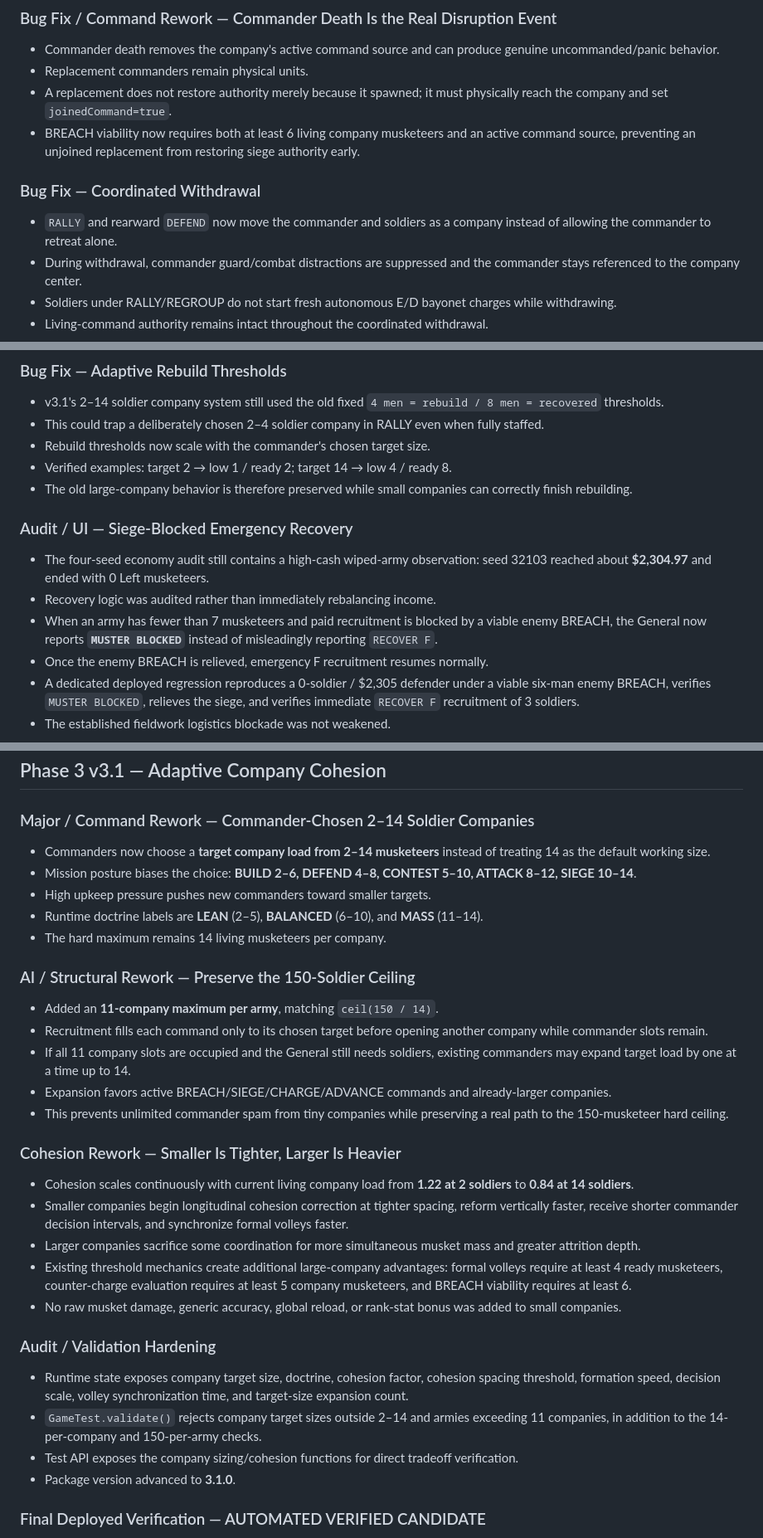
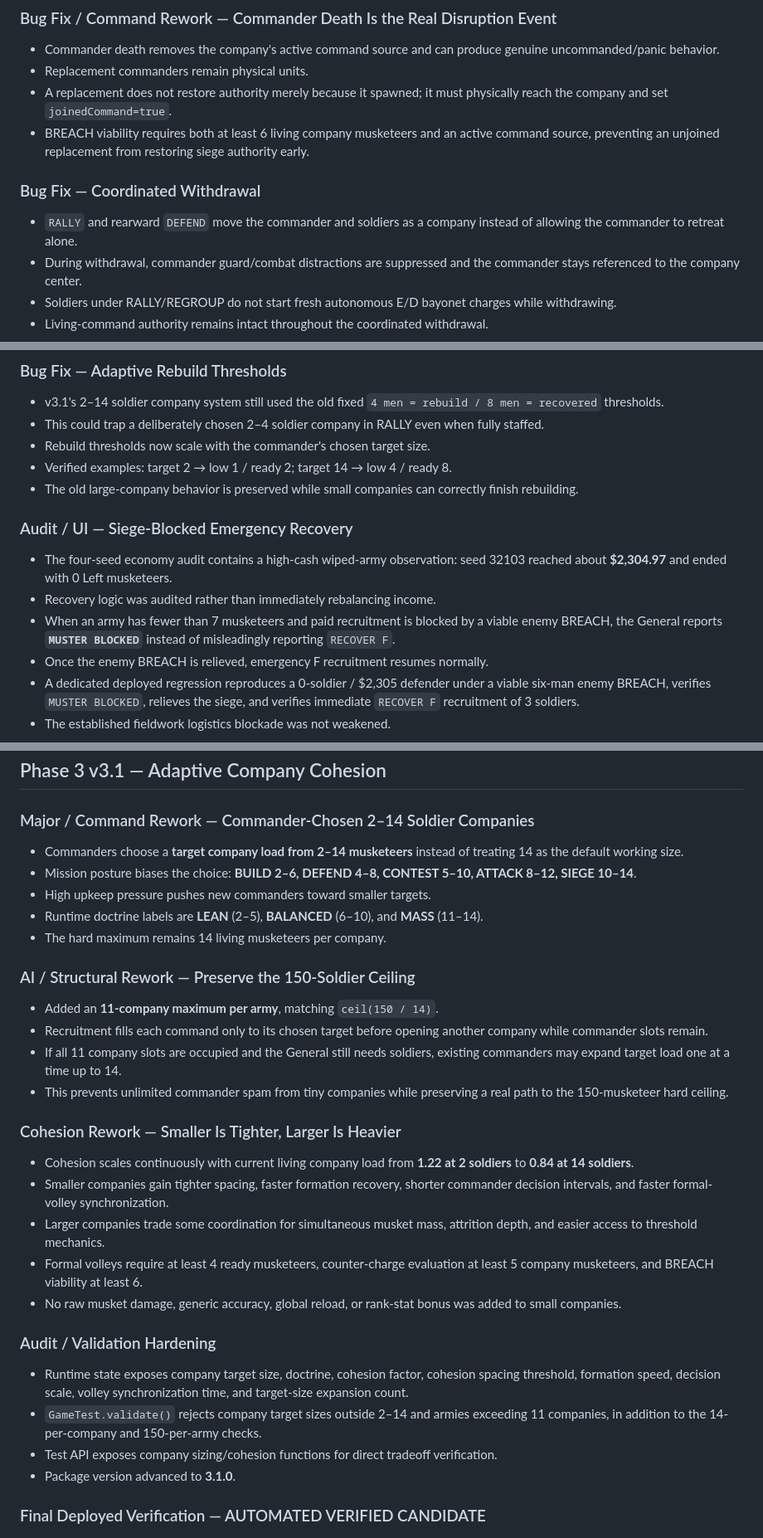
Before and after one commit to chclpersonal-collab/Trendy-Game, a Markdown page: CHANGELOG.md, 3 parts joined by grey strips. Shown at 83% size. Drawn GitHub-style.

```diff
--- a/CHANGELOG.md
+++ b/CHANGELOG.md
@@ -14,10 +57,10 @@
 - Commander death removes the company's active command source and can produce genuine uncommanded/panic behavior.
 - Replacement commanders remain physical units.
 - A replacement does not restore authority merely because it spawned; it must physically reach the company and set `joinedCommand=true`.
-- BREACH viability now requires both at least 6 living company musketeers and an active command source, preventing an unjoined replacement from restoring siege authority early.
+- BREACH viability requires both at least 6 living company musketeers and an active command source, preventing an unjoined replacement from restoring siege authority early.
 
 ### Bug Fix — Coordinated Withdrawal
-- `RALLY` and rearward `DEFEND` now move the commander and soldiers as a company instead of allowing the commander to retreat alone.
+- `RALLY` and rearward `DEFEND` move the commander and soldiers as a company instead of allowing the commander to retreat alone.
 - During withdrawal, commander guard/combat distractions are suppressed and the commander stays referenced to the company center.
 - Soldiers under RALLY/REGROUP do not start fresh autonomous E/D bayonet charges while withdrawing.
 - Living-command authority remains intact throughout the coordinated withdrawal.
@@ -32,12 +75,12 @@
 - This could trap a deliberately chosen 2–4 soldier company in RALLY even when fully staffed.
 - Rebuild thresholds now scale with the commander's chosen target size.
 - Verified examples: target 2 → low 1 / ready 2; target 14 → low 4 / ready 8.
-- The old large-company behavior is therefore preserved while small companies can correctly finish rebuilding.
+- The old large-company behavior is preserved while small companies can correctly finish rebuilding.
 
 ### Audit / UI — Siege-Blocked Emergency Recovery
-- The four-seed economy audit still contains a high-cash wiped-army observation: seed 32103 reached about **$2,304.97** and ended with 0 Left musketeers.
+- The four-seed economy audit contains a high-cash wiped-army observation: seed 32103 reached about **$2,304.97** and ended with 0 Left musketeers.
 - Recovery logic was audited rather than immediately rebalancing income.
-- When an army has fewer than 7 musketeers and paid recruitment is blocked by a viable enemy BREACH, the General now reports **`MUSTER BLOCKED`** instead of misleadingly reporting `RECOVER F`.
+- When an army has fewer than 7 musketeers and paid recruitment is blocked by a viable enemy BREACH, the General reports **`MUSTER BLOCKED`** instead of misleadingly reporting `RECOVER F`.
 - Once the enemy BREACH is relieved, emergency F recruitment resumes normally.
 - A dedicated deployed regression reproduces a 0-soldier / $2,305 defender under a viable six-man enemy BREACH, verifies `MUSTER BLOCKED`, relieves the siege, and verifies immediate `RECOVER F` recruitment of 3 soldiers.
 - The established fieldwork logistics blockade was not weakened.
@@ -83,7 +126,7 @@
 ## Phase 3 v3.1 — Adaptive Company Cohesion
 
 ### Major / Command Rework — Commander-Chosen 2–14 Soldier Companies
-- Commanders now choose a **target company load from 2–14 musketeers** instead of treating 14 as the default working size.
+- Commanders choose a **target company load from 2–14 musketeers** instead of treating 14 as the default working size.
 - Mission posture biases the choice: **BUILD 2–6, DEFEND 4–8, CONTEST 5–10, ATTACK 8–12, SIEGE 10–14**.
 - High upkeep pressure pushes new commanders toward smaller targets.
 - Runtime doctrine labels are **LEAN** (2–5), **BALANCED** (6–10), and **MASS** (11–14).
@@ -92,21 +135,20 @@
 ### AI / Structural Rework — Preserve the 150-Soldier Ceiling
 - Added an **11-company maximum per army**, matching `ceil(150 / 14)`.
 - Recruitment fills each command only to its chosen target before opening another company while commander slots remain.
-- If all 11 company slots are occupied and the General still needs soldiers, existing commanders may expand target load by one at a time up to 14.
-- Expansion favors active BREACH/SIEGE/CHARGE/ADVANCE commands and already-larger companies.
+- If all 11 company slots are occupied and the General still needs soldiers, existing commanders may expand target load one at a time up to 14.
 - This prevents unlimited commander spam from tiny companies while preserving a real path to the 150-musketeer hard ceiling.
 
 ### Cohesion Rework — Smaller Is Tighter, Larger Is Heavier
 - Cohesion scales continuously with current living company load from **1.22 at 2 soldiers** to **0.84 at 14 soldiers**.
-- Smaller companies begin longitudinal cohesion correction at tighter spacing, reform vertically faster, receive shorter commander decision intervals, and synchronize formal volleys faster.
-- Larger companies sacrifice some coordination for more simultaneous musket mass and greater attrition depth.
-- Existing threshold mechanics create additional large-company advantages: formal volleys require at least 4 ready musketeers, counter-charge evaluation requires at least 5 company musketeers, and BREACH viability requires at least 6.
+- Smaller companies gain tighter spacing, faster formation recovery, shorter commander decision intervals, and faster formal-volley synchronization.
+- Larger companies trade some coordination for simultaneous musket mass, attrition depth, and easier access to threshold mechanics.
+- Formal volleys require at least 4 ready musketeers, counter-charge evaluation at least 5 company musketeers, and BREACH viability at least 6.
 - No raw musket damage, generic accuracy, global reload, or rank-stat bonus was added to small companies.
 
 ### Audit / Validation Hardening
 - Runtime state exposes company target size, doctrine, cohesion factor, cohesion spacing threshold, formation speed, decision scale, volley synchronization time, and target-size expansion count.
 - `GameTest.validate()` rejects company target sizes outside 2–14 and armies exceeding 11 companies, in addition to the 14-per-company and 150-per-army checks.
-- Test API exposes the company sizing/cohesion functions for direct tradeoff verification.
+- Test API exposes company sizing/cohesion functions for direct tradeoff verification.
 - Package version advanced to **3.1.0**.
 
 ### Final Deployed Verification — AUTOMATED VERIFIED CANDIDATE
```
Also changed, not shown: other parts of CHANGELOG.md (+44 -1 lines).
